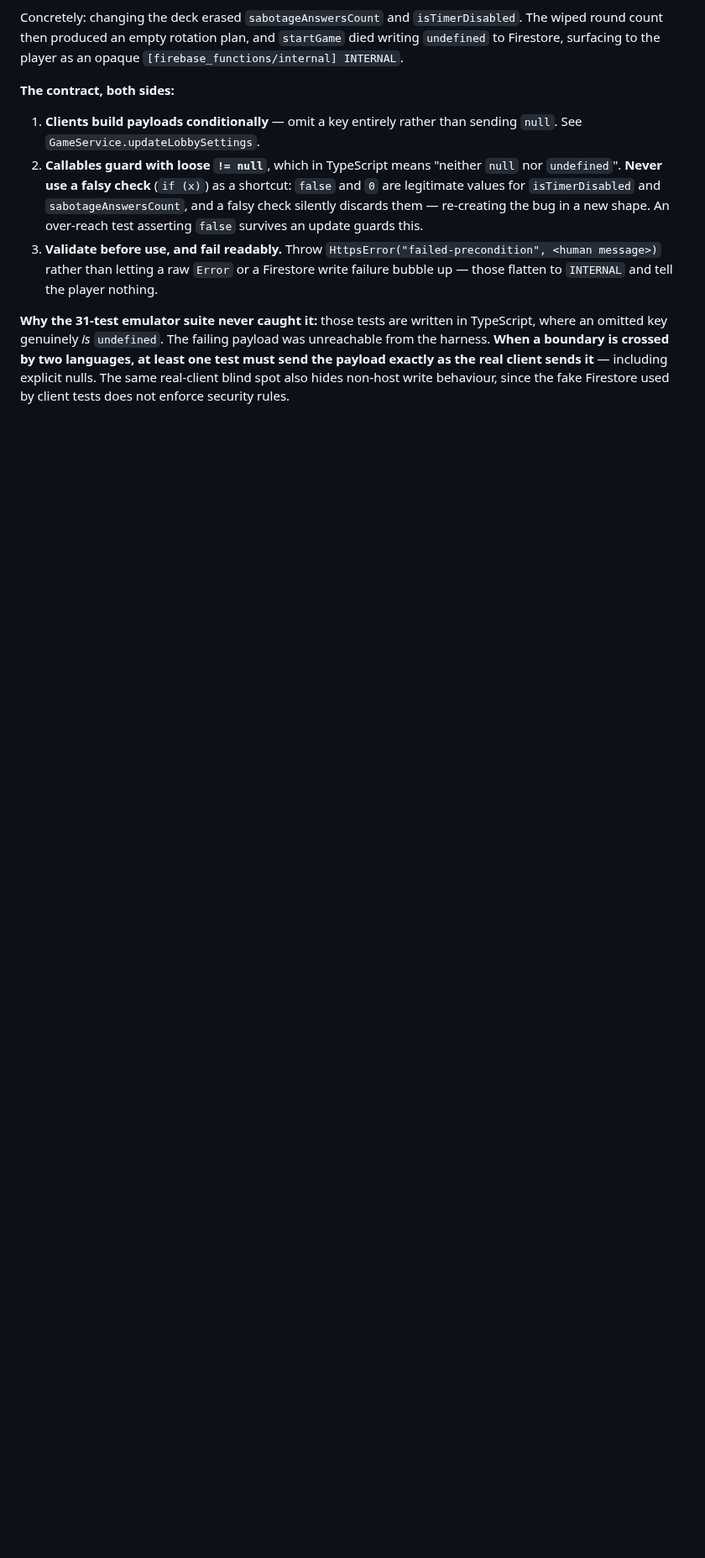
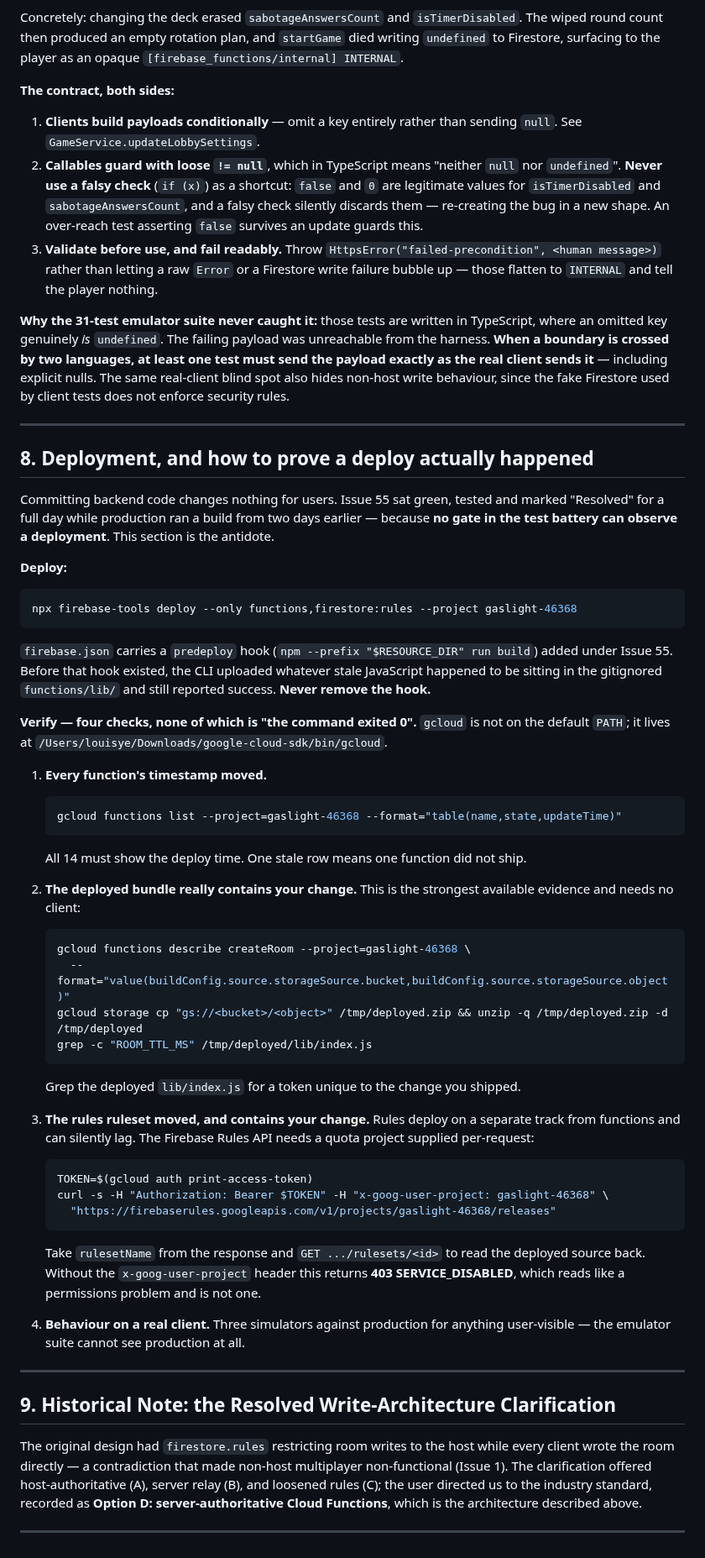
Before and after one commit to yelouis/Gaslight, a Markdown page: docs/design_database_and_security.md, the part around one of its changes. Shown at 84% size. GitHub-like rendering; blank space fills up the shorter version.

Commit message:
docs: record backend deploy verification contracts in design_database_and_security.md

````diff
--- a/docs/design_database_and_security.md
+++ b/docs/design_database_and_security.md
@@ -94,3 +89,52 @@ Concretely: changing the deck erased `sabotageAnswersCount` and `isTimerDisabled
 3. **Validate before use, and fail readably.** Throw `HttpsError("failed-precondition", <human message>)` rather than letting a raw `Error` or a Firestore write failure bubble up — those flatten to `INTERNAL` and tell the player nothing.
 
 **Why the 31-test emulator suite never caught it:** those tests are written in TypeScript, where an omitted key genuinely *is* `undefined`. The failing payload was unreachable from the harness. **When a boundary is crossed by two languages, at least one test must send the payload exactly as the real client sends it** — including explicit nulls. The same real-client blind spot also hides non-host write behaviour, since the fake Firestore used by client tests does not enforce security rules.
+
+---
+
+## 8. Deployment, and how to prove a deploy actually happened
+
+Committing backend code changes nothing for users. Issue 55 sat green, tested and marked "Resolved" for a full day while production ran a build from two days earlier — because **no gate in the test battery can observe a deployment**. This section is the antidote.
+
+**Deploy:**
+
+```bash
+npx firebase-tools deploy --only functions,firestore:rules --project gaslight-46368
+```
+
+`firebase.json` carries a `predeploy` hook (`npm --prefix "$RESOURCE_DIR" run build`) added under Issue 55. Before that hook existed, the CLI uploaded whatever stale JavaScript happened to be sitting in the gitignored `functions/lib/` and still reported success. **Never remove the hook.**
+
+**Verify — four checks, none of which is "the command exited 0".** `gcloud` is not on the default `PATH`; it lives at `/Users/louisye/Downloads/google-cloud-sdk/bin/gcloud`.
+
+1. **Every function's timestamp moved.**
+   ```bash
+   gcloud functions list --project=gaslight-46368 --format="table(name,state,updateTime)"
+   ```
+   All 14 must show the deploy time. One stale row means one function did not ship.
+
+2. **The deployed bundle really contains your change.** This is the strongest available evidence and needs no client:
+   ```bash
+   gcloud functions describe createRoom --project=gaslight-46368 \
+     --format="value(buildConfig.source.storageSource.bucket,buildConfig.source.storageSource.object)"
+   gcloud storage cp "gs://<bucket>/<object>" /tmp/deployed.zip && unzip -q /tmp/deployed.zip -d /tmp/deployed
+   grep -c "ROOM_TTL_MS" /tmp/deployed/lib/index.js
+   ```
+   Grep the deployed `lib/index.js` for a token unique to the change you shipped.
+
+3. **The rules ruleset moved, and contains your change.** Rules deploy on a separate track from functions and can silently lag. The Firebase Rules API needs a quota project supplied per-request:
+   ```bash
+   TOKEN=$(gcloud auth print-access-token)
+   curl -s -H "Authorization: Bearer $TOKEN" -H "x-goog-user-project: gaslight-46368" \
+     "https://firebaserules.googleapis.com/v1/projects/gaslight-46368/releases"
+   ```
+   Take `rulesetName` from the response and `GET .../rulesets/<id>` to read the deployed source back. Without the `x-goog-user-project` header this returns **403 SERVICE_DISABLED**, which reads like a permissions problem and is not one.
+
+4. **Behaviour on a real client.** Three simulators against production for anything user-visible — the emulator suite cannot see production at all.
+
+---
+
+## 9. Historical Note: the Resolved Write-Architecture Clarification
+
+The original design had `firestore.rules` restricting room writes to the host while every client wrote the room directly — a contradiction that made non-host multiplayer non-functional (Issue 1). The clarification offered host-authoritative (A), server relay (B), and loosened rules (C); the user directed us to the industry standard, recorded as **Option D: server-authoritative Cloud Functions**, which is the architecture described above.
+
+---
````
Also changed, not shown: other parts of docs/design_database_and_security.md (+2 -7 lines).
